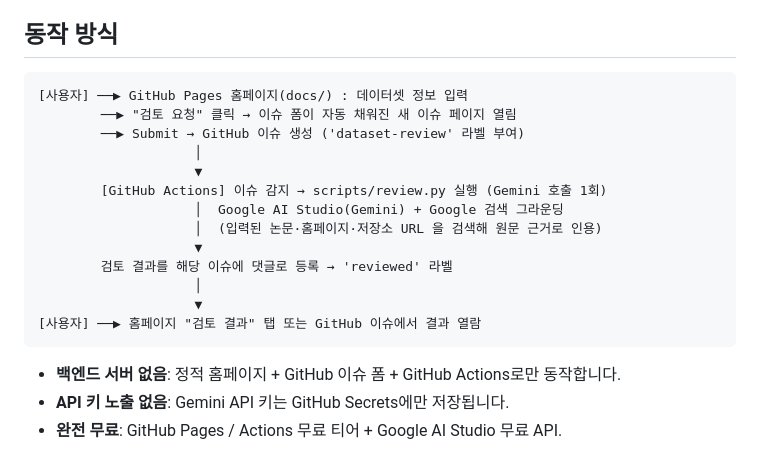
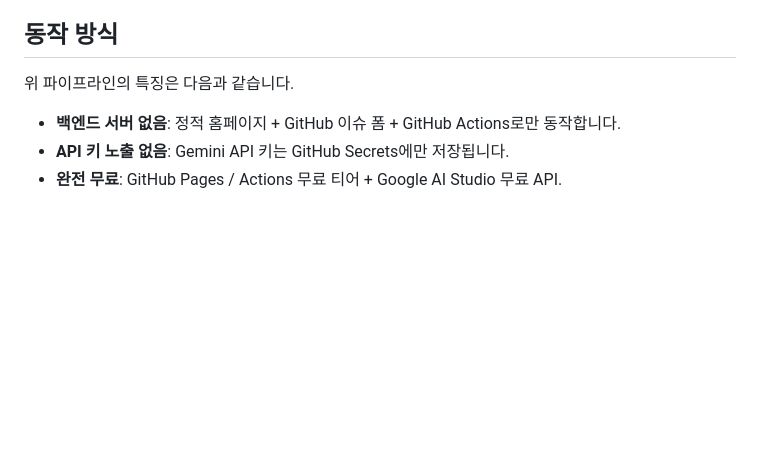
Before and after one commit to aigovsensing/dataset-review, a Markdown page: README.md, the part around one of its changes. GitHub-like rendering; blank space fills up the shorter version.

````diff
--- a/README.md
+++ b/README.md
@@ -8,20 +33,6 @@ GitHub 이슈에 검토 결과를 등록하는 프로젝트입니다.
 ## 동작 방식
 
-```
-[사용자] ──▶ GitHub Pages 홈페이지(docs/) : 데이터셋 정보 입력
-        ──▶ "검토 요청" 클릭 → 이슈 폼이 자동 채워진 새 이슈 페이지 열림
-        ──▶ Submit → GitHub 이슈 생성 ('dataset-review' 라벨 부여)
-                    │
-                    ▼
-        [GitHub Actions] 이슈 감지 → scripts/review.py 실행 (Gemini 호출 1회)
-                    │  Google AI Studio(Gemini) + Google 검색 그라운딩
-                    │  (입력된 논문·홈페이지·저장소 URL 을 검색해 원문 근거로 인용)
-                    ▼
-        검토 결과를 해당 이슈에 댓글로 등록 → 'reviewed' 라벨
-                    │
-                    ▼
-[사용자] ──▶ 홈페이지 "검토 결과" 탭 또는 GitHub 이슈에서 결과 열람
-```
+위 파이프라인의 특징은 다음과 같습니다.
 
 - **백엔드 서버 없음**: 정적 홈페이지 + GitHub 이슈 폼 + GitHub Actions로만 동작합니다.
 - **API 키 노출 없음**: Gemini API 키는 GitHub Secrets에만 저장됩니다.
````
Also changed, not shown: other parts of README.md (+25 -0 lines).
